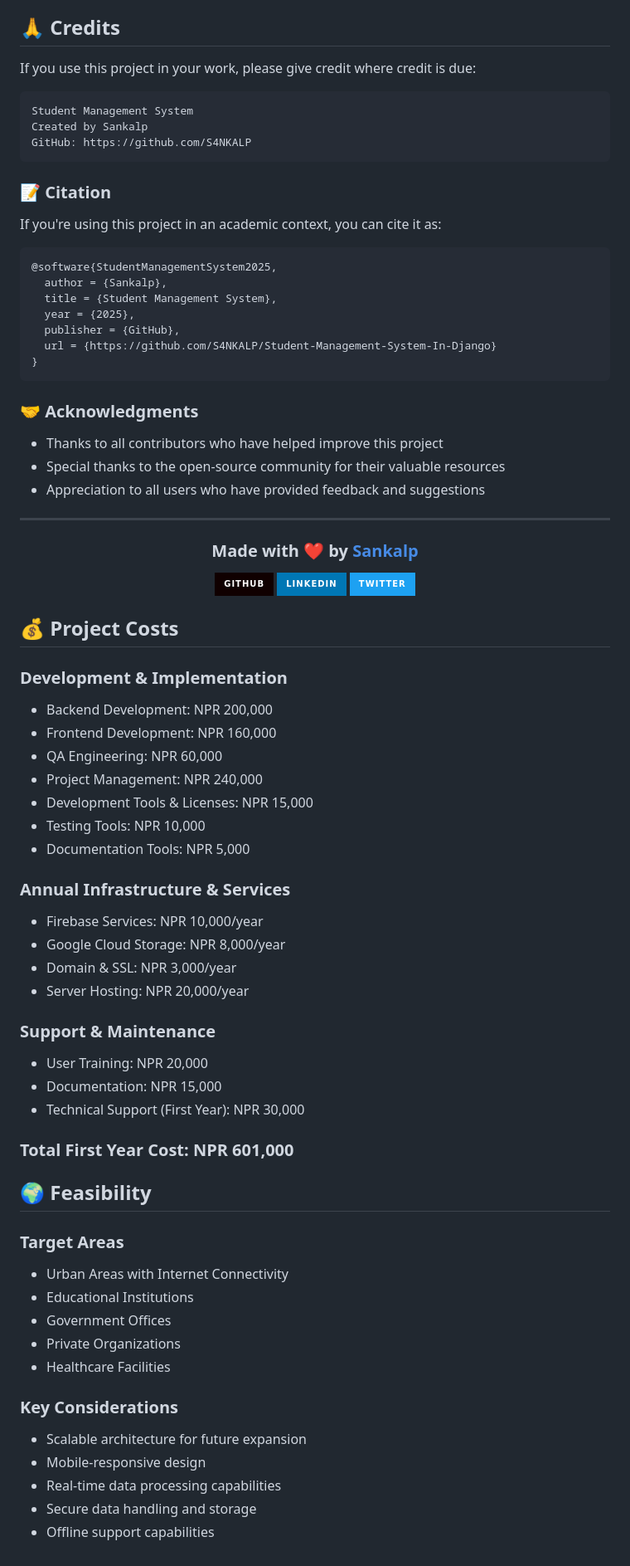
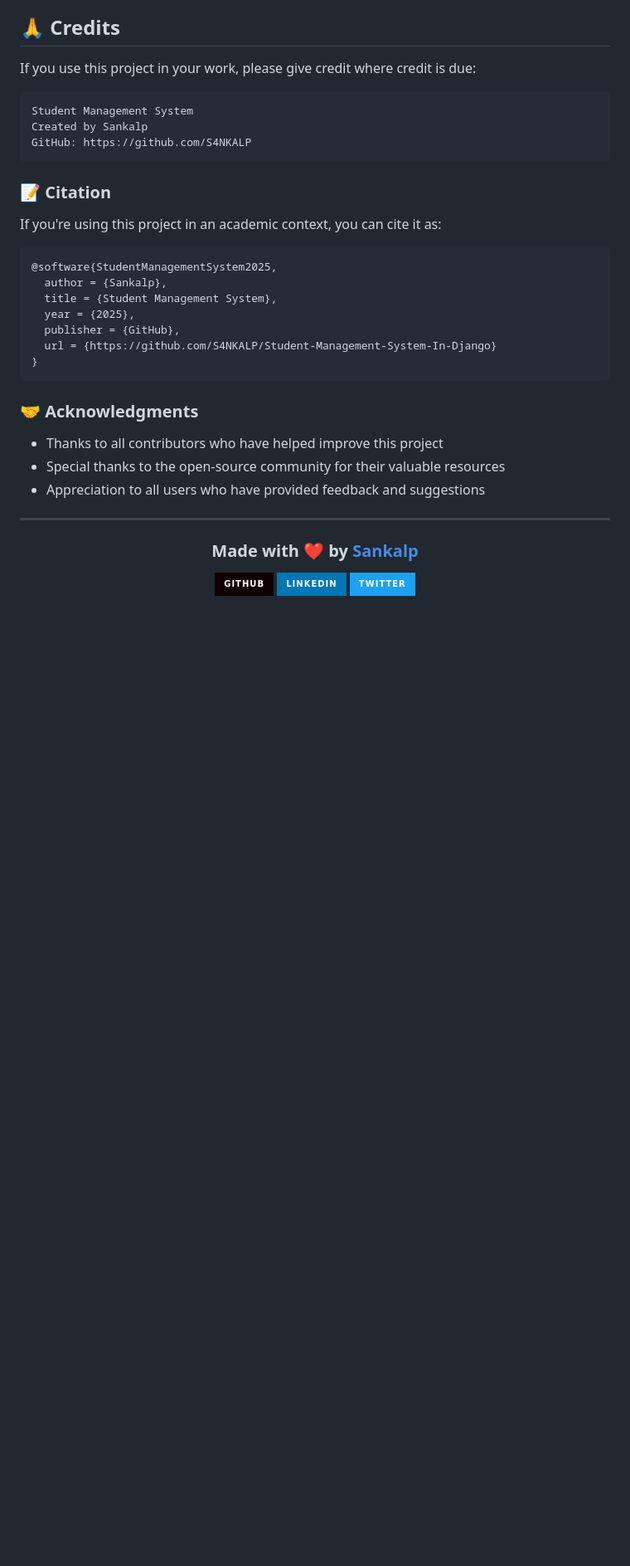
Before and after one commit to S4NKALP/Student-Management-System-In-Django, a Markdown page: README.md, the part around one of its changes. Shown at 83% size. Drawn GitHub-style; badges without logos; blank space fills up the shorter version.

Commit message:
huge update

````diff
--- a/README.md
+++ b/README.md
@@ -663,6 +731,7 @@ GitHub: https://github.com/S4NKALP
 ```
 
 ### 📝 Citation
+
 If you're using this project in an academic context, you can cite it as:
 
 ```bibtex
@@ -676,6 +745,7 @@ If you're using this project in an academic context, you can cite it as:
 ```
 
 ### 🤝 Acknowledgments
+
 - Thanks to all contributors who have helped improve this project
 - Special thanks to the open-source community for their valuable resources
 - Appreciation to all users who have provided feedback and suggestions
@@ -691,43 +761,3 @@ If you're using this project in an academic context, you can cite it as:
 [![Twitter](https://img.shields.io/badge/Twitter-1DA1F2?style=for-the-badge&logo=twitter&logoColor=white)](https://twitter.com/sankalp)
 
 </div>
-
-## 💰 Project Costs
-
-### Development & Implementation
-- Backend Development: NPR 200,000
-- Frontend Development: NPR 160,000
-- QA Engineering: NPR 60,000
-- Project Management: NPR 240,000
-- Development Tools & Licenses: NPR 15,000
-- Testing Tools: NPR 10,000
-- Documentation Tools: NPR 5,000
-
-### Annual Infrastructure & Services
-- Firebase Services: NPR 10,000/year
-- Google Cloud Storage: NPR 8,000/year
-- Domain & SSL: NPR 3,000/year
-- Server Hosting: NPR 20,000/year
-
-### Support & Maintenance
-- User Training: NPR 20,000
-- Documentation: NPR 15,000
-- Technical Support (First Year): NPR 30,000
-
-### Total First Year Cost: NPR 601,000
-
-## 🌍 Feasibility
-
-### Target Areas
-- Urban Areas with Internet Connectivity
-- Educational Institutions
-- Government Offices
-- Private Organizations
-- Healthcare Facilities
-
-### Key Considerations
-- Scalable architecture for future expansion
-- Mobile-responsive design
-- Real-time data processing capabilities
-- Secure data handling and storage
-- Offline support capabilities
````
Also changed, not shown: other parts of README.md (+107 -39 lines).
